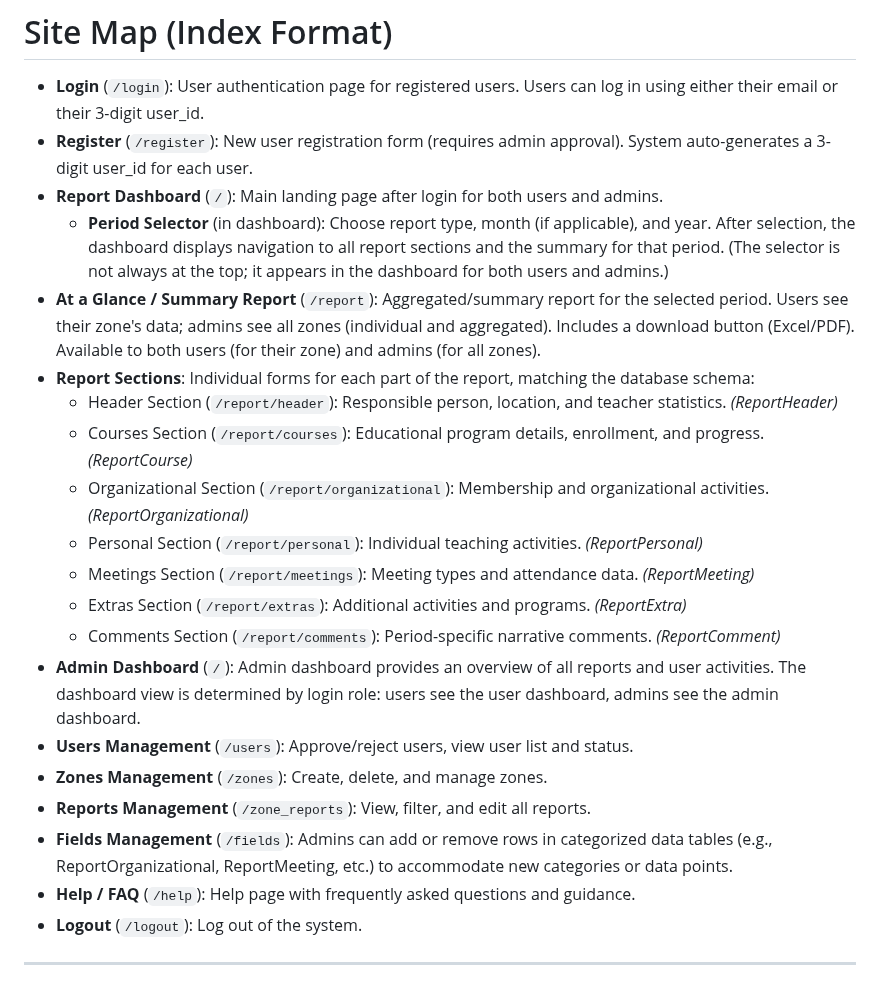
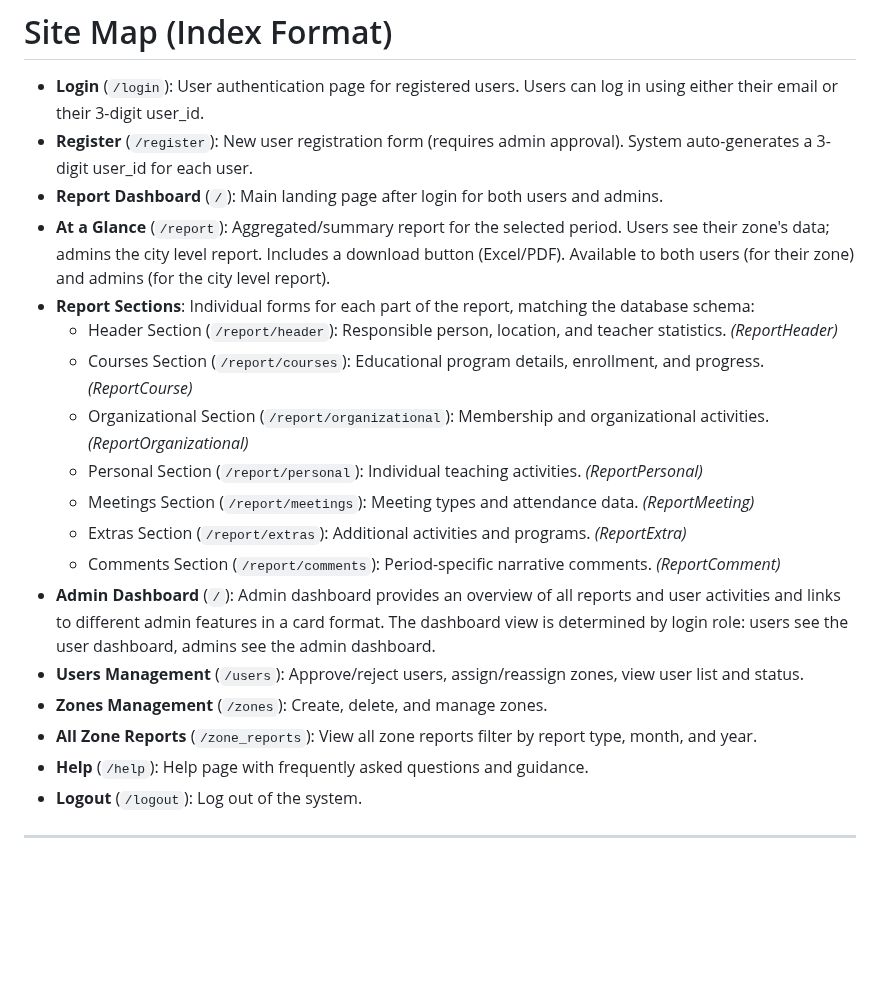
Before and after one commit to Jabir-A-H/report-submission, a Markdown page: TODO_3.md, the part around the change. GitHub-like rendering; blank space fills up the shorter version.

```diff
--- a/TODO_3.md
+++ b/TODO_3.md
@@ -42,8 +42,7 @@
 - **Login** (`/login`): User authentication page for registered users. Users can log in using either their email or their 3-digit user_id.
 - **Register** (`/register`): New user registration form (requires admin approval). System auto-generates a 3-digit user_id for each user.
 - **Report Dashboard** (`/`): Main landing page after login for both users and admins.
-  - **Period Selector** (in dashboard): Choose report type, month (if applicable), and year. After selection, the dashboard displays navigation to all report sections and the summary for that period. (The selector is not always at the top; it appears in the dashboard for both users and admins.)
-- **At a Glance / Summary Report** (`/report`): Aggregated/summary report for the selected period. Users see their zone's data; admins see all zones (individual and aggregated). Includes a download button (Excel/PDF). Available to both users (for their zone) and admins (for all zones).
+- **At a Glance** (`/report`): Aggregated/summary report for the selected period. Users see their zone's data; admins the city level report. Includes a download button (Excel/PDF). Available to both users (for their zone) and admins (for the city level report).
 - **Report Sections**: Individual forms for each part of the report, matching the database schema:
   - Header Section (`/report/header`): Responsible person, location, and teacher statistics. *(ReportHeader)*
   - Courses Section (`/report/courses`): Educational program details, enrollment, and progress. *(ReportCourse)*
@@ -52,12 +51,11 @@
   - Meetings Section (`/report/meetings`): Meeting types and attendance data. *(ReportMeeting)*
   - Extras Section (`/report/extras`): Additional activities and programs. *(ReportExtra)*
   - Comments Section (`/report/comments`): Period-specific narrative comments. *(ReportComment)*
-- **Admin Dashboard** (`/`): Admin dashboard provides an overview of all reports and user activities. The dashboard view is determined by login role: users see the user dashboard, admins see the admin dashboard.
-- **Users Management** (`/users`): Approve/reject users, view user list and status.
+- **Admin Dashboard** (`/`): Admin dashboard provides an overview of all reports and user activities and links to different admin features in a card format. The dashboard view is determined by login role: users see the user dashboard, admins see the admin dashboard.
+- **Users Management** (`/users`): Approve/reject users, assign/reassign zones, view user list and status.
 - **Zones Management** (`/zones`): Create, delete, and manage zones.
-- **Reports Management** (`/zone_reports`): View, filter, and edit all reports.
-- **Fields Management** (`/fields`): Admins can add or remove rows in categorized data tables (e.g., ReportOrganizational, ReportMeeting, etc.) to accommodate new categories or data points.
-- **Help / FAQ** (`/help`): Help page with frequently asked questions and guidance.
+- **All Zone Reports** (`/zone_reports`): View all zone reports filter by report type, month, and year.
+- **Help** (`/help`): Help page with frequently asked questions and guidance.
 - **Logout** (`/logout`): Log out of the system.
 
 
```
